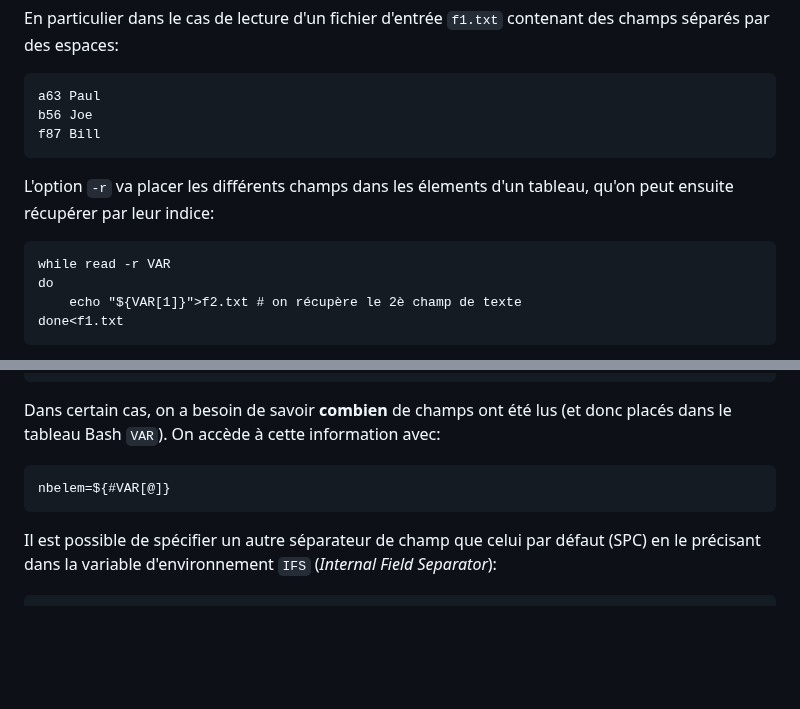
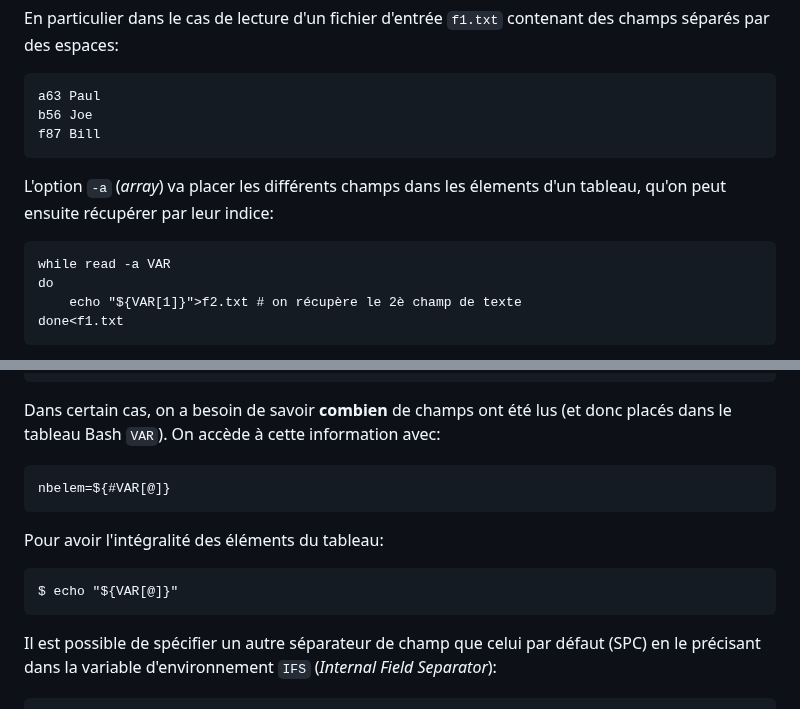
Before and after one commit to skramm/but3_rt, a Markdown page: content/trait_chaines_bash/readme.md, 2 parts joined by grey strips. Drawn GitHub-style; blank space fills up the shorter version.

Commit message:
fix / chaines bash

````diff
--- a/content/trait_chaines_bash/readme.md
+++ b/content/trait_chaines_bash/readme.md
@@ -138,9 +138,9 @@ a63 Paul
 b56 Joe
 f87 Bill
 ```
-L'option `-r` va placer les différents champs dans les élements d'un tableau, qu'on peut ensuite récupérer par leur indice:
+L'option `-a` (_array_) va placer les différents champs dans les élements d'un tableau, qu'on peut ensuite récupérer par leur indice:
 ```
-while read -r VAR
+while read -a VAR
 do
 	echo "${VAR[1]}">f2.txt # on récupère le 2è champ de texte
 done<f1.txt
@@ -159,6 +159,11 @@ On accède à cette information avec:
 nbelem=${#VAR[@]}
 ```
 
+Pour avoir l'intégralité des éléments du tableau:
+```
+$ echo "${VAR[@]}"
+```
+
 Il est possible de spécifier un autre séparateur de champ que celui par défaut (SPC) en le précisant dans la variable d'environnement `IFS`
 (_Internal Field Separator_):
 ```
````
